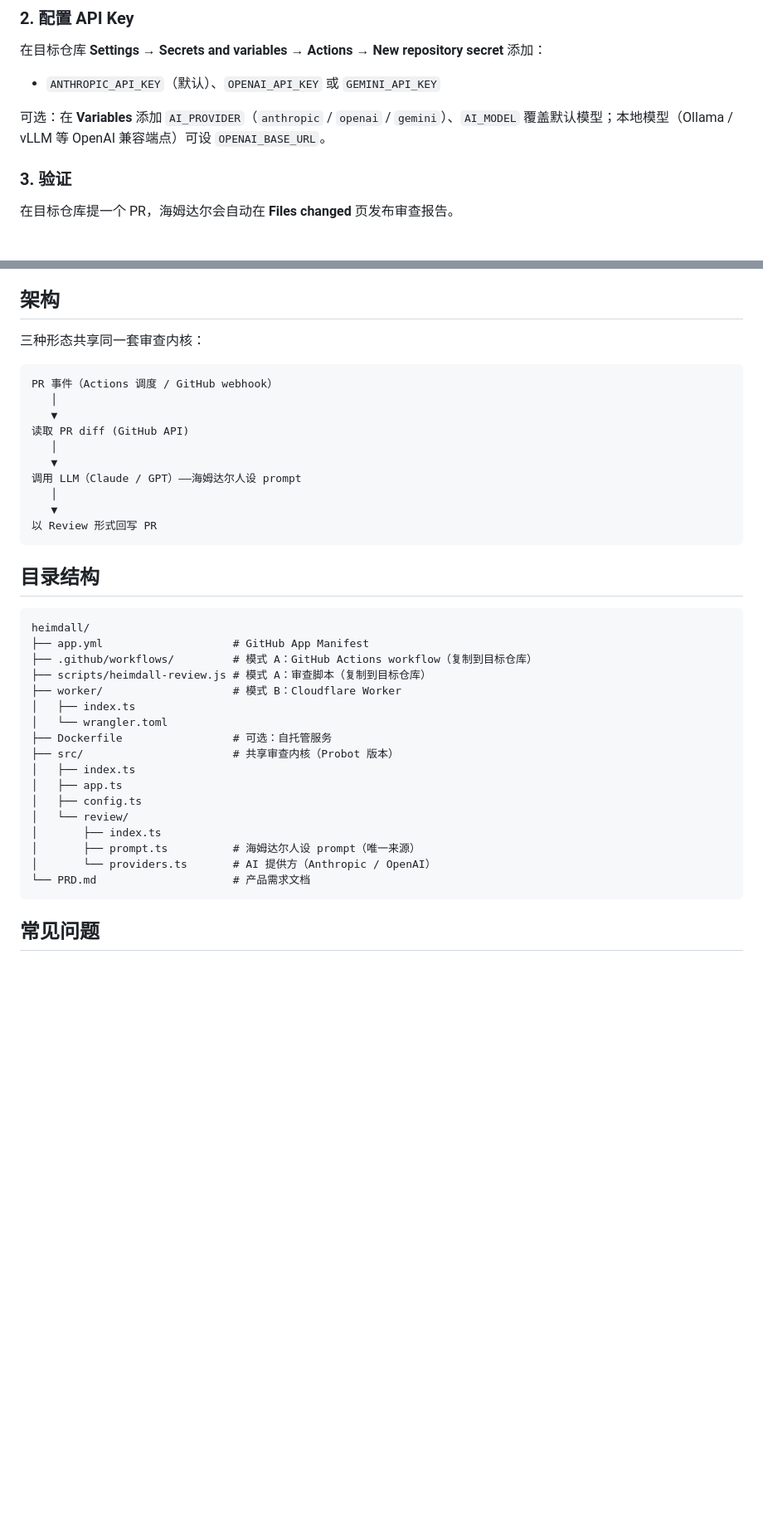
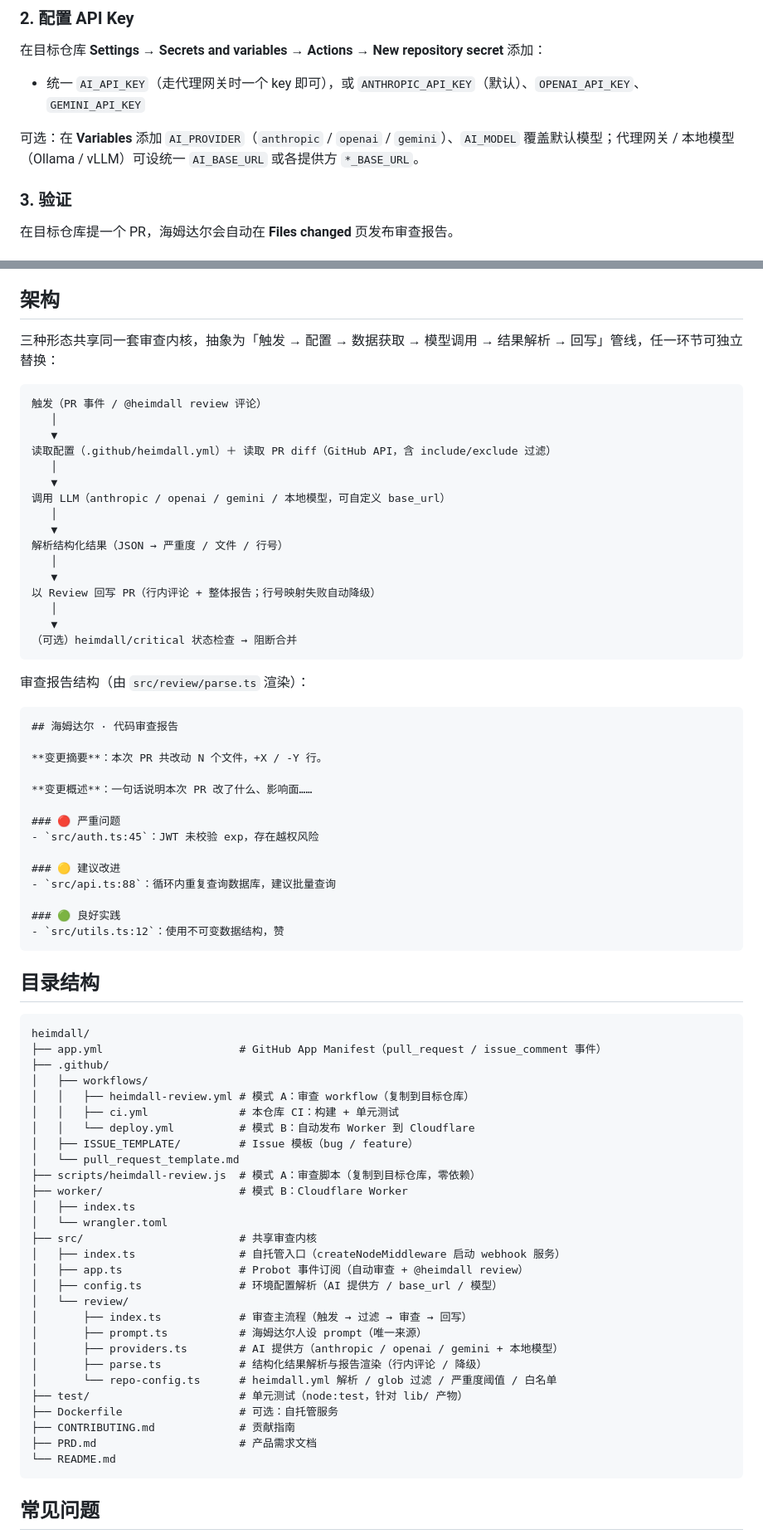
Before and after one commit to lwpk110/heimdall, a Markdown page: README.md, 2 parts joined by grey strips. Shown at 83% size. Rendered like a GitHub page; blank space fills up the shorter version.

````diff
--- a/README.md
+++ b/README.md
@@ -45,9 +47,9 @@ cp scripts/heimdall-review.js <目标仓库>/scripts/
 
 在目标仓库 **Settings → Secrets and variables → Actions → New repository secret** 添加：
 
-- `ANTHROPIC_API_KEY`（默认）、`OPENAI_API_KEY` 或 `GEMINI_API_KEY`
+- 统一 `AI_API_KEY`（走代理网关时一个 key 即可），或 `ANTHROPIC_API_KEY`（默认）、`OPENAI_API_KEY`、`GEMINI_API_KEY`
 
-可选：在 **Variables** 添加 `AI_PROVIDER`（`anthropic` / `openai` / `gemini`）、`AI_MODEL` 覆盖默认模型；本地模型（Ollama / vLLM 等 OpenAI 兼容端点）可设 `OPENAI_BASE_URL`。
+可选：在 **Variables** 添加 `AI_PROVIDER`（`anthropic` / `openai` / `gemini`）、`AI_MODEL` 覆盖默认模型；代理网关 / 本地模型（Ollama / vLLM）可设统一 `AI_BASE_URL` 或各提供方 `*_BASE_URL`。
 
 ### 3. 验证
 
@@ -186,41 +189,77 @@ block_on_critical: true
 
 ## 架构
 
-三种形态共享同一套审查内核：
+三种形态共享同一套审查内核，抽象为「触发 → 配置 → 数据获取 → 模型调用 → 结果解析 → 回写」管线，任一环节可独立替换：
 
 ```
-PR 事件（Actions 调度 / GitHub webhook）
+触发（PR 事件 / @heimdall review 评论）
    │
    ▼
-读取 PR diff (GitHub API)
+读取配置（.github/heimdall.yml）＋ 读取 PR diff（GitHub API，含 include/exclude 过滤）
    │
    ▼
-调用 LLM（Claude / GPT）——海姆达尔人设 prompt
+调用 LLM（anthropic / openai / gemini / 本地模型，可自定义 base_url）
    │
    ▼
-以 Review 形式回写 PR
+解析结构化结果（JSON → 严重度 / 文件 / 行号）
+   │
+   ▼
+以 Review 回写 PR（行内评论 + 整体报告；行号映射失败自动降级）
+   │
+   ▼
+（可选）heimdall/critical 状态检查 → 阻断合并
+```
+
+审查报告结构（由 `src/review/parse.ts` 渲染）：
+
+```markdown
+## 海姆达尔 · 代码审查报告
+
+**变更摘要**：本次 PR 共改动 N 个文件，+X / -Y 行。
+
+**变更概述**：一句话说明本次 PR 改了什么、影响面……
+
+### 🔴 严重问题
+- `src/auth.ts:45`：JWT 未校验 exp，存在越权风险
+
+### 🟡 建议改进
+- `src/api.ts:88`：循环内重复查询数据库，建议批量查询
+
+### 🟢 良好实践
+- `src/utils.ts:12`：使用不可变数据结构，赞
 ```
 
 ## 目录结构
 
 ```
 heimdall/
-├── app.yml                    # GitHub App Manifest
-├── .github/workflows/         # 模式 A：GitHub Actions workflow（复制到目标仓库）
-├── scripts/heimdall-review.js # 模式 A：审查脚本（复制到目标仓库）
-├── worker/                    # 模式 B：Cloudflare Worker
+├── app.yml                     # GitHub App Manifest（pull_request / issue_comment 事件）
+├── .github/
+│   ├── workflows/
+│   │   ├── heimdall-review.yml # 模式 A：审查 workflow（复制到目标仓库）
+│   │   ├── ci.yml              # 本仓库 CI：构建 + 单元测试
+│   │   └── deploy.yml          # 模式 B：自动发布 Worker 到 Cloudflare
+│   ├── ISSUE_TEMPLATE/         # Issue 模板（bug / feature）
+│   └── pull_request_template.md
+├── scripts/heimdall-review.js  # 模式 A：审查脚本（复制到目标仓库，零依赖）
+├── worker/                     # 模式 B：Cloudflare Worker
 │   ├── index.ts
 │   └── wrangler.toml
-├── Dockerfile                 # 可选：自托管服务
-├── src/                       # 共享审查内核（Probot 版本）
-│   ├── index.ts
-│   ├── app.ts
-│   ├── config.ts
+├── src/                        # 共享审查内核
+│   ├── index.ts                # 自托管入口（createNodeMiddleware 启动 webhook 服务）
+│   ├── app.ts                  # Probot 事件订阅（自动审查 + @heimdall review）
+│   ├── config.ts               # 环境配置解析（AI 提供方 / base_url / 模型）
 │   └── review/
-│       ├── index.ts
-│       ├── prompt.ts          # 海姆达尔人设 prompt（唯一来源）
-│       └── providers.ts       # AI 提供方（Anthropic / OpenAI）
-└── PRD.md                     # 产品需求文档
+│       ├── index.ts            # 审查主流程（触发 → 过滤 → 审查 → 回写）
+│       ├── prompt.ts           # 海姆达尔人设 prompt（唯一来源）
+│       ├── providers.ts        # AI 提供方（anthropic / openai / gemini + 本地模型）
+│       ├── parse.ts            # 结构化结果解析与报告渲染（行内评论 / 降级）
+│       └── repo-config.ts      # heimdall.yml 解析 / glob 过滤 / 严重度阈值 / 白名单
+├── test/                       # 单元测试（node:test，针对 lib/ 产物）
+├── Dockerfile                  # 可选：自托管服务
+├── CONTRIBUTING.md             # 贡献指南
+├── PRD.md                      # 产品需求文档
+└── README.md
 ```
 
 ## 常见问题
````
Also changed, not shown: other parts of README.md (+28 -13 lines), PRD.md (+7 -7 lines).
